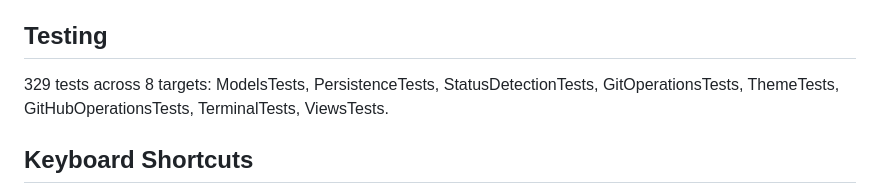
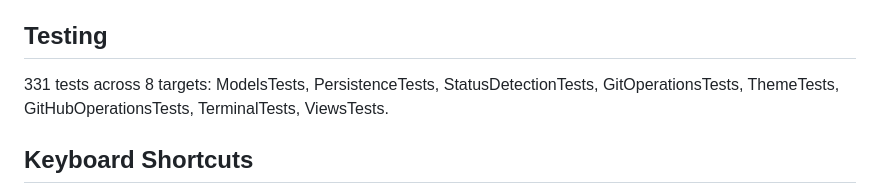
Before and after one commit to sjoeboo/runway, a Markdown page: CLAUDE.md, the part around the change. Rendered like a GitHub page.

```diff
--- a/CLAUDE.md
+++ b/CLAUDE.md
@@ -75,7 +75,7 @@ Dual-path: HTTP hooks (ephemeral port, force-injected on every launch into `~/.c
 
 ## Testing
 
-329 tests across 8 targets: ModelsTests, PersistenceTests, StatusDetectionTests, GitOperationsTests, ThemeTests, GitHubOperationsTests, TerminalTests, ViewsTests.
+331 tests across 8 targets: ModelsTests, PersistenceTests, StatusDetectionTests, GitOperationsTests, ThemeTests, GitHubOperationsTests, TerminalTests, ViewsTests.
 
 ## Keyboard Shortcuts
 
```
Also changed, not shown: CHANGELOG.md (+8 -0 lines), README.md (+2 -1 lines).
